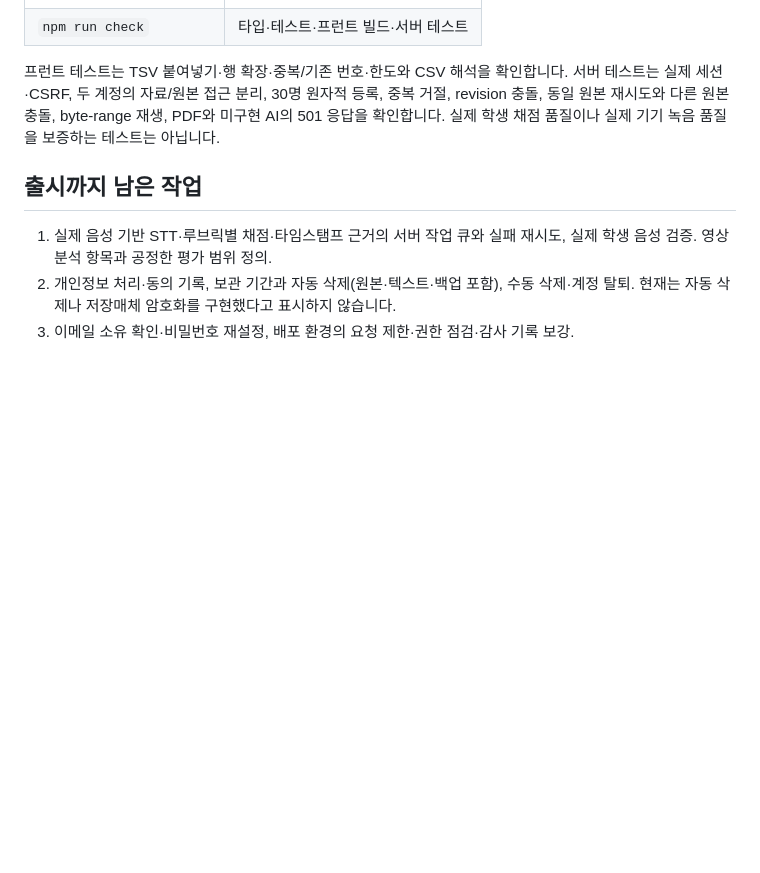
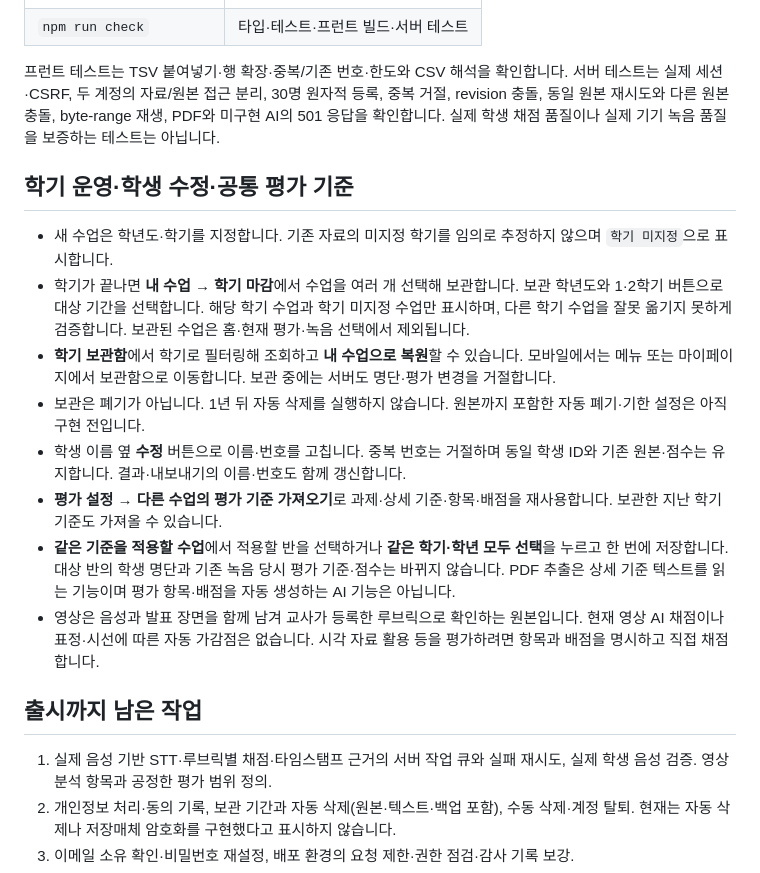
Before and after one commit to jieun0622034/Speaking-Performance-Assessment, a Markdown page: README.md, the part around one of its changes. GitHub-like rendering; blank space fills up the shorter version.

```diff
--- a/README.md
+++ b/README.md
@@ -78,6 +78,17 @@ npm run dev
 
 프런트 테스트는 TSV 붙여넣기·행 확장·중복/기존 번호·한도와 CSV 해석을 확인합니다. 서버 테스트는 실제 세션·CSRF, 두 계정의 자료/원본 접근 분리, 30명 원자적 등록, 중복 거절, revision 충돌, 동일 원본 재시도와 다른 원본 충돌, byte-range 재생, PDF와 미구현 AI의 501 응답을 확인합니다. 실제 학생 채점 품질이나 실제 기기 녹음 품질을 보증하는 테스트는 아닙니다.
 
+## 학기 운영·학생 수정·공통 평가 기준
+
+- 새 수업은 학년도·학기를 지정합니다. 기존 자료의 미지정 학기를 임의로 추정하지 않으며 `학기 미지정`으로 표시합니다.
+- 학기가 끝나면 **내 수업 → 학기 마감**에서 수업을 여러 개 선택해 보관합니다. 보관 학년도와 1·2학기 버튼으로 대상 기간을 선택합니다. 해당 학기 수업과 학기 미지정 수업만 표시하며, 다른 학기 수업을 잘못 옮기지 못하게 검증합니다. 보관된 수업은 홈·현재 평가·녹음 선택에서 제외됩니다.
+- **학기 보관함**에서 학기로 필터링해 조회하고 **내 수업으로 복원**할 수 있습니다. 모바일에서는 메뉴 또는 마이페이지에서 보관함으로 이동합니다. 보관 중에는 서버도 명단·평가 변경을 거절합니다.
+- 보관은 폐기가 아닙니다. 1년 뒤 자동 삭제를 실행하지 않습니다. 원본까지 포함한 자동 폐기·기한 설정은 아직 구현 전입니다.
+- 학생 이름 옆 **수정** 버튼으로 이름·번호를 고칩니다. 중복 번호는 거절하며 동일 학생 ID와 기존 원본·점수는 유지합니다. 결과·내보내기의 이름·번호도 함께 갱신합니다.
+- **평가 설정 → 다른 수업의 평가 기준 가져오기**로 과제·상세 기준·항목·배점을 재사용합니다. 보관한 지난 학기 기준도 가져올 수 있습니다.
+- **같은 기준을 적용할 수업**에서 적용할 반을 선택하거나 **같은 학기·학년 모두 선택**을 누르고 한 번에 저장합니다. 대상 반의 학생 명단과 기존 녹음 당시 평가 기준·점수는 바뀌지 않습니다. PDF 추출은 상세 기준 텍스트를 읽는 기능이며 평가 항목·배점을 자동 생성하는 AI 기능은 아닙니다.
+- 영상은 음성과 발표 장면을 함께 남겨 교사가 등록한 루브릭으로 확인하는 원본입니다. 현재 영상 AI 채점이나 표정·시선에 따른 자동 가감점은 없습니다. 시각 자료 활용 등을 평가하려면 항목과 배점을 명시하고 직접 채점합니다.
+
 ## 출시까지 남은 작업
 
 1. 실제 음성 기반 STT·루브릭별 채점·타임스탬프 근거의 서버 작업 큐와 실패 재시도, 실제 학생 음성 검증. 영상 분석 항목과 공정한 평가 범위 정의.
```
Also changed, not shown: other parts of README.md (+6 -0 lines), docs/API.md (+8 -0 lines), docs/screenshots/shared-assessment.jpg (added), docs/screenshots/term-archive-fixed.jpg (added), docs/screenshots/term-archive-mobile.jpg (added), 14 other files.
